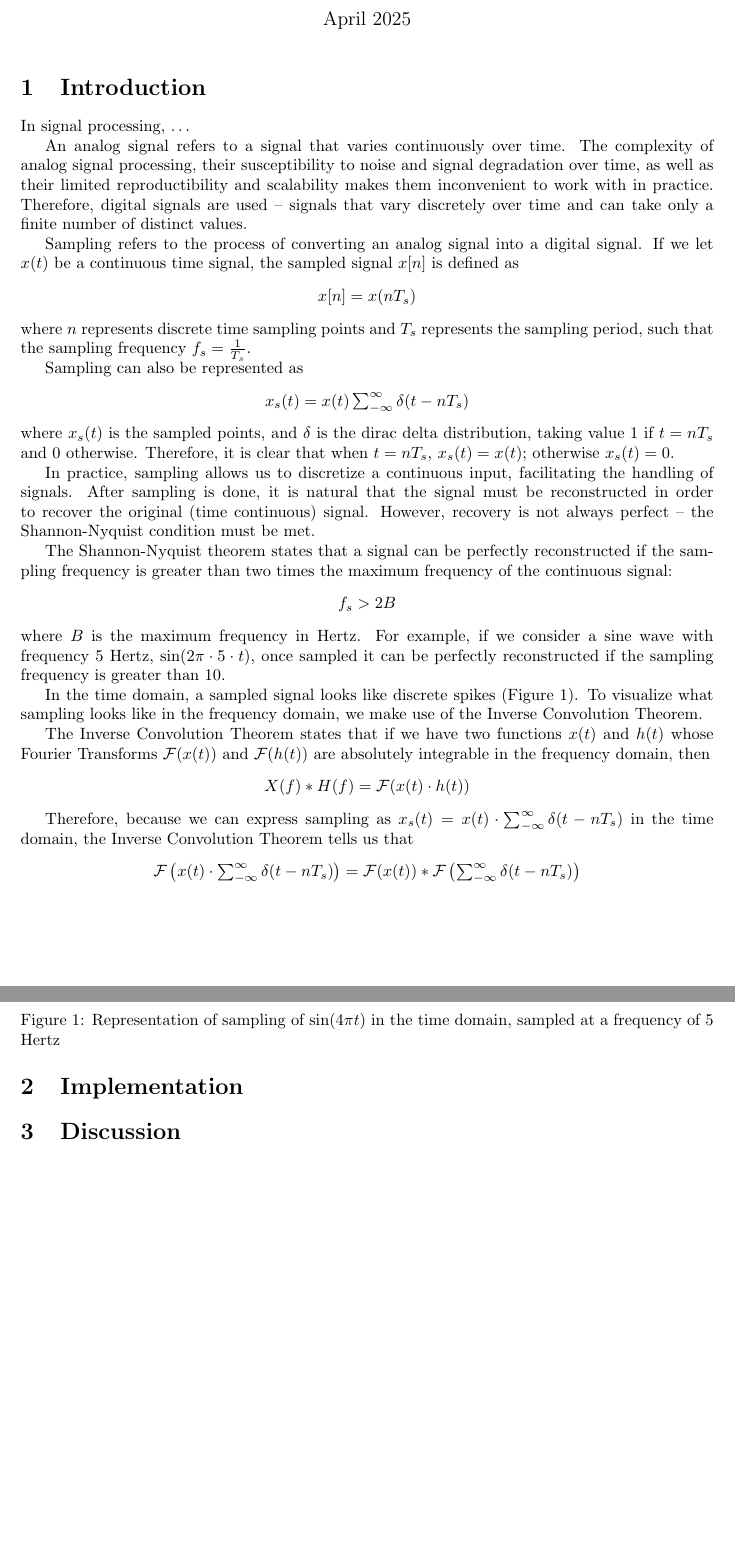
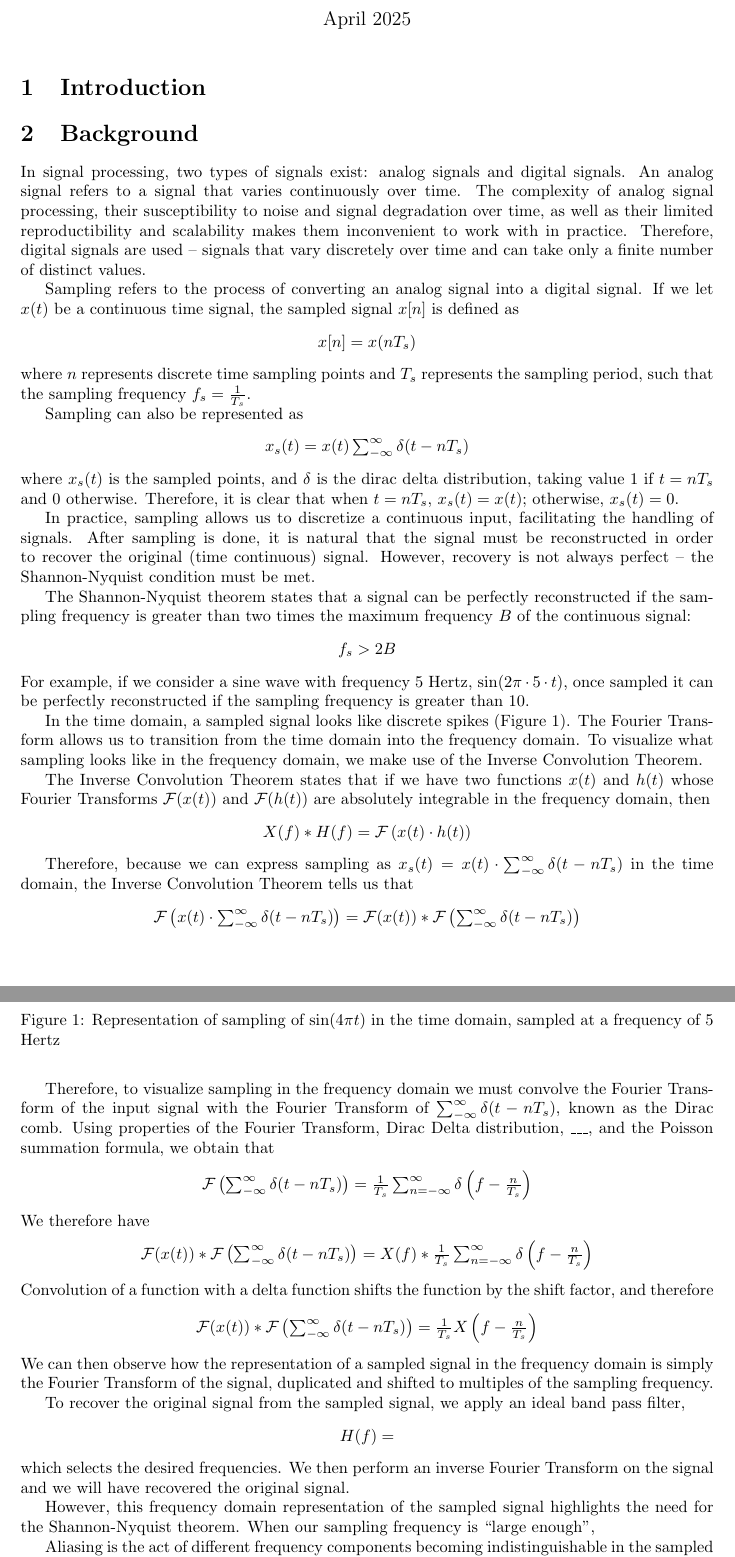
Before and after one commit to margheritatonon/approximation-II-assignment, a LaTeX document (approximation_assigment.tex): two parts of pages 1 and 2 of 2 before the commit and two parts of pages 1 and 2 of 3 after it, joined at a grey line, cut so that both start at the same text, the shorter picture padded with empty space. Compiled offline with pdfLaTeX.

Commit message:
Wrote theory on convolution and representation of sampling in the frequency domain

```diff
--- a/approximation_assigment.tex
+++ b/approximation_assigment.tex
@@ -15,8 +15,10 @@
 \maketitle
 
 \section{Introduction}
-In signal processing, \dots %introduction sentence, context, motivation
+%introduction sentence, context, motivation
 
+\section{Background}
+In signal processing, two types of signals exist: analog signals and digital signals. %check that this is true/rephrase
 An analog signal refers to a signal that varies continuously over time.
 The complexity of analog signal processing, their susceptibility to noise and signal degradation over time, as well as their limited reproductibility and scalability makes them inconvenient to work with in practice.
 Therefore, digital signals are used -- signals that vary discretely over time and can take only a finite number of distinct values.
@@ -37,19 +39,18 @@ Sampling can also be represented as
     \end{math}
 \end{center}
 where $x_s(t)$ is the sampled points, and $\delta$ is the dirac delta distribution, taking value 1 if $t=nT_s$ and 0 otherwise.
-Therefore, it is clear that when $t=nT_s$, $x_s(t) = x(t)$; otherwise $x_s(t) = 0$.
+Therefore, it is clear that when $t=nT_s$, $x_s(t) = x(t)$; otherwise, $x_s(t) = 0$.
 
 In practice, sampling allows us to discretize a continuous input, facilitating the handling of signals. After sampling is done, it is natural that the signal must be reconstructed in order to recover the original (time continuous) signal.
 However, recovery is not always perfect -- the Shannon-Nyquist condition must be met.
 %something along the lines of: the key issue is what must the sampling frequency be in order for a signal to be perfectly reconstructed and recovered?
 
-The Shannon-Nyquist theorem states that a signal can be perfectly reconstructed if the sampling frequency is greater than two times the maximum frequency of the continuous signal:
+The Shannon-Nyquist theorem states that a signal can be perfectly reconstructed if the sampling frequency is greater than two times the maximum frequency $B$ of the continuous signal:
 \begin{center}
     \begin{math}
         f_s > 2B
     \end{math}
 \end{center}
-where $B$ is the maximum frequency in Hertz.
 For example, if we consider a sine wave with frequency 5 Hertz, $\sin(2\pi \cdot 5 \cdot t)$, once sampled it can be perfectly reconstructed if the sampling frequency is greater than 10.
 %TODO: need to check what the relationship between B and the max continuous frequency is
 
@@ -62,13 +63,13 @@ In the time domain, a sampled signal looks like discrete spikes (Figure 1).
     \label{fig:grid}
 
 \end{figure}
-To visualize what sampling looks like in the frequency domain, we make use of the Inverse Convolution Theorem.
+The Fourier Transform allows us to transition from the time domain into the frequency domain. To visualize what sampling looks like in the frequency domain, we make use of the Inverse Convolution Theorem.
 
 The Inverse Convolution Theorem states that if we have two functions $x(t)$ and $h(t)$ whose Fourier Transforms $\mathcal{F}(x(t))$ and $\mathcal{F}(h(t))$ are absolutely integrable in the frequency domain,
 then
 \begin{center}
     \begin{math}
-        X(f) * H(f) = \mathcal{F}(x(t) \cdot h(t))
+        X(f) * H(f) = \mathcal{F}\left(x(t) \cdot h(t)\right)
     \end{math}
 \end{center}
 %if $x(t)$ and $h(t)$ are two absolutely integrable functions in $\mathcal{L}^1(\mathbb{R})$, and if their Fourier transforms $\mathcal{F}(x(t))$ and $\mathcal{F}(h(t))$ exist and are well defined,
@@ -80,6 +81,45 @@ Therefore, because we can express sampling as $x_s(t) = x(t) \cdot \sum_{-\infty
     \end{math}
 \end{center}
 
+Therefore, to visualize sampling in the frequency domain we must convolve the Fourier Transform of the input signal with the Fourier Transform of $\sum_{-\infty}^{\infty} \delta (t-nT_s)$, known as the Dirac comb. %not sure this is true
+Using properties of the Fourier Transform, Dirac Delta distribution, \_\_\_, %that weird theorem that u can exchange the sum w the integral
+and the Poisson summation formula,
+we obtain that
+\begin{center}
+    \begin{math}
+        \mathcal{F}\left(\sum_{-\infty}^{\infty} \delta (t-nT_s)\right) = \frac{1}{T_s} \sum_{n = -\infty}^{\infty} \delta \left( f - \frac{n}{T_s} \right)
+    \end{math}
+\end{center}
+% NEED to change the sums so that they look prettier
+We therefore have
+\begin{center}
+    \begin{math}
+        \mathcal{F}(x(t)) * \mathcal{F}\left( \sum_{-\infty}^{\infty} \delta (t-nT_s) \right) = X(f) * \frac{1}{T_s} \sum_{n = -\infty}^{\infty} \delta \left( f - \frac{n}{T_s} \right)
+    \end{math}
+\end{center}
+Convolution of a function with a delta function shifts the function by the shift factor, and therefore %TODO: change the word shift factor here but i dont know to what
+\begin{center}
+    \begin{math}
+        \mathcal{F}(x(t)) * \mathcal{F}\left( \sum_{-\infty}^{\infty} \delta (t-nT_s) \right) = \frac{1}{T_s} X\left(f - \frac{n}{T_s} \right)
+    \end{math}
+\end{center}
+We can then observe how the representation of a sampled signal in the frequency domain is simply the Fourier Transform of the signal, duplicated and shifted to multiples of the sampling frequency. %CHECK THAT THIS IS TRUE
+
+To recover the original signal from the sampled signal, we apply an ideal band pass filter,
+\begin{center}
+    \begin{math}
+        H(f) = %insert the piecewise function of the band pass filter
+    \end{math}
+\end{center}
+which selects the desired frequencies. We then perform an inverse Fourier Transform on the signal and we will have recovered the original signal. %check that this is true
+%ALSO give a better description of the filtering
+
+However, this frequency domain representation of the sampled signal highlights the need for the Shannon-Nyquist theorem. %maybe not "need" but like utility/usefulness or something
+When our sampling frequency is ``large enough'',
+
+Aliasing is the act of different frequency components becoming indistinguishable in the sampled signal due to overlapping spectra. %maybe use a diff definition cause this is rly similar to the one on the slides
+
+%maybe give an example of aliasing happening, like the one we saw in class?
 
 %some context into the problem, theory
 %overview of what sampling is, why its used!! important to say why sampling
```
Also changed, not shown: approximation_assigment.pdf, 5 other files.
